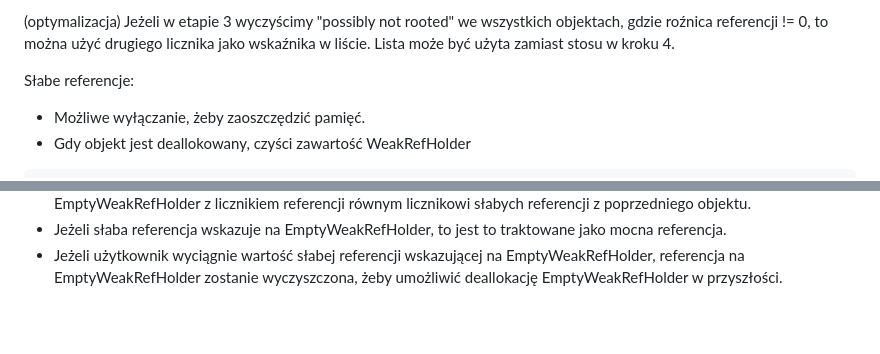
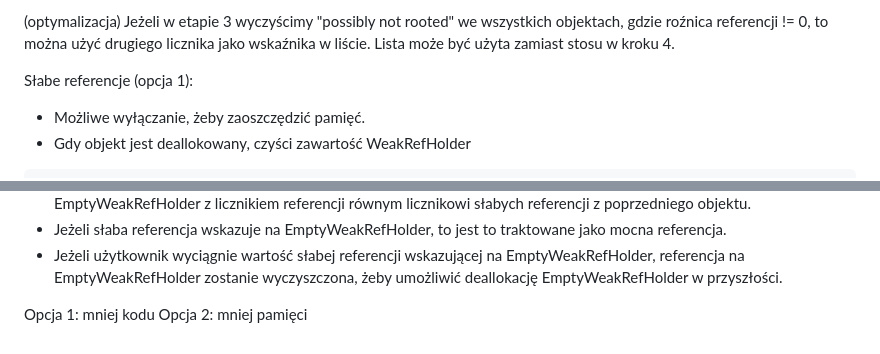
Before and after one commit to kildom/deprecated, a Markdown page: notes/incremental-gc.md, 2 parts joined by grey strips. GitHub-like rendering; blank space fills up the shorter version.

````diff
--- a/notes/incremental-gc.md
+++ b/notes/incremental-gc.md
@@ -53,7 +53,7 @@ Etapy:
 (optymalizacja) Jeżeli w etapie 3 wyczyścimy "possibly not rooted" we wszystkich objektach, gdzie roźnica referencji != 0, to
 można użyć drugiego licznika jako wskaźnika w liście. Lista może być użyta zamiast stosu w kroku 4.
 
-Słabe referencje:
+Słabe referencje (opcja 1):
 * Możliwe wyłączanie, żeby zaoszczędzić pamięć.
 * Gdy objekt jest deallokowany, czyści zawartość WeakRefHolder
 ```
@@ -75,3 +75,6 @@ Słabe referencje (opcja 2):
 * Jeżeli słaba referencja wskazuje na EmptyWeakRefHolder, to jest to traktowane jako mocna referencja.
 * Jeżeli użytkownik wyciągnie wartość słabej referencji wskazującej na EmptyWeakRefHolder, referencja na EmptyWeakRefHolder
   zostanie wyczyszczona, żeby umożliwić deallokację EmptyWeakRefHolder w przyszłości.
+
+Opcja 1: mniej kodu
+Opcja 2: mniej pamięci
````
